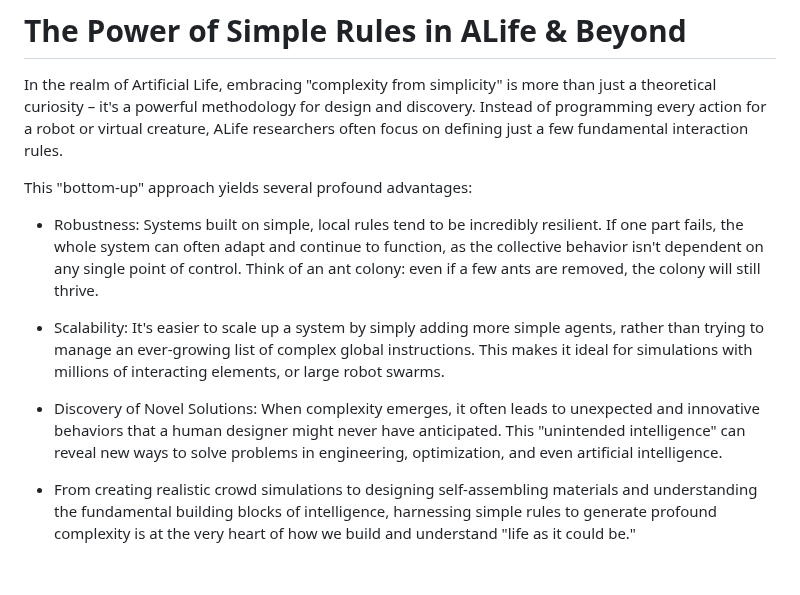
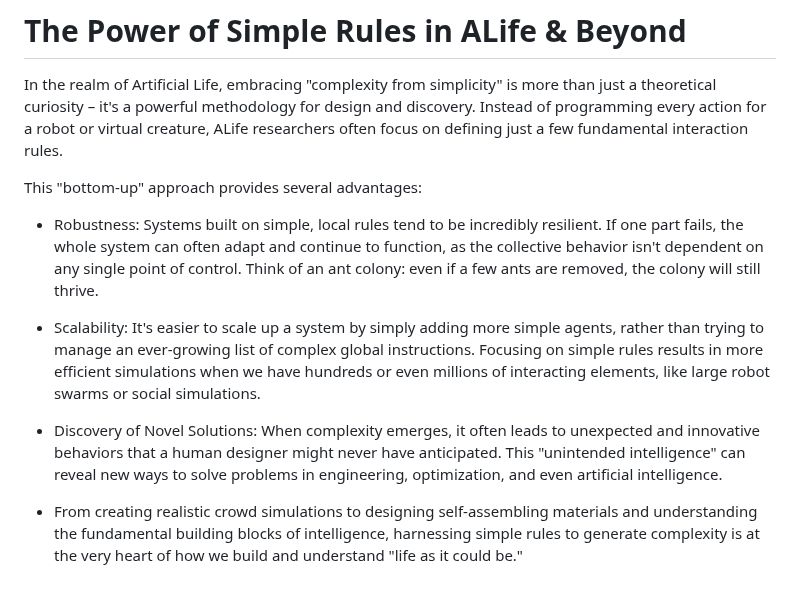
Before and after one commit to imytk/ALIFE_Public_Expo, a Markdown page: Zone 6 - Fundamentals 3 - Complexity From Simplicity/placards/zone_6_complexity_from_simplicity.md, the part around the change. GitHub-like rendering.

```diff
--- a/Zone 6 - Fundamentals 3 - Complexity From Simplicity/placards/zone_6_complexity_from_simplicity.md
+++ b/Zone 6 - Fundamentals 3 - Complexity From Simplicity/placards/zone_6_complexity_from_simplicity.md
@@ -30,12 +30,12 @@ In ALife, we study these phenomena by building simple models of interacting agen
 
 In the realm of Artificial Life, embracing "complexity from simplicity" is more than just a theoretical curiosity – it's a powerful methodology for design and discovery. Instead of programming every action for a robot or virtual creature, ALife researchers often focus on defining just a few fundamental interaction rules.
 
-This "bottom-up" approach yields several profound advantages:
+This "bottom-up" approach provides several advantages:
 
 - Robustness: Systems built on simple, local rules tend to be incredibly resilient. If one part fails, the whole system can often adapt and continue to function, as the collective behavior isn't dependent on any single point of control. Think of an ant colony: even if a few ants are removed, the colony will still thrive.
 
-- Scalability: It's easier to scale up a system by simply adding more simple agents, rather than trying to manage an ever-growing list of complex global instructions. This makes it ideal for simulations with millions of interacting elements, or large robot swarms.
+- Scalability: It's easier to scale up a system by simply adding more simple agents, rather than trying to manage an ever-growing list of complex global instructions. Focusing on simple rules results in more efficient simulations when we have hundreds or even millions of interacting elements, like large robot swarms or social simulations.
 
 - Discovery of Novel Solutions: When complexity emerges, it often leads to unexpected and innovative behaviors that a human designer might never have anticipated. This "unintended intelligence" can reveal new ways to solve problems in engineering, optimization, and even artificial intelligence.
 
-- From creating realistic crowd simulations to designing self-assembling materials and understanding the fundamental building blocks of intelligence, harnessing simple rules to generate profound complexity is at the very heart of how we build and understand "life as it could be."
+- From creating realistic crowd simulations to designing self-assembling materials and understanding the fundamental building blocks of intelligence, harnessing simple rules to generate complexity is at the very heart of how we build and understand "life as it could be."
```
